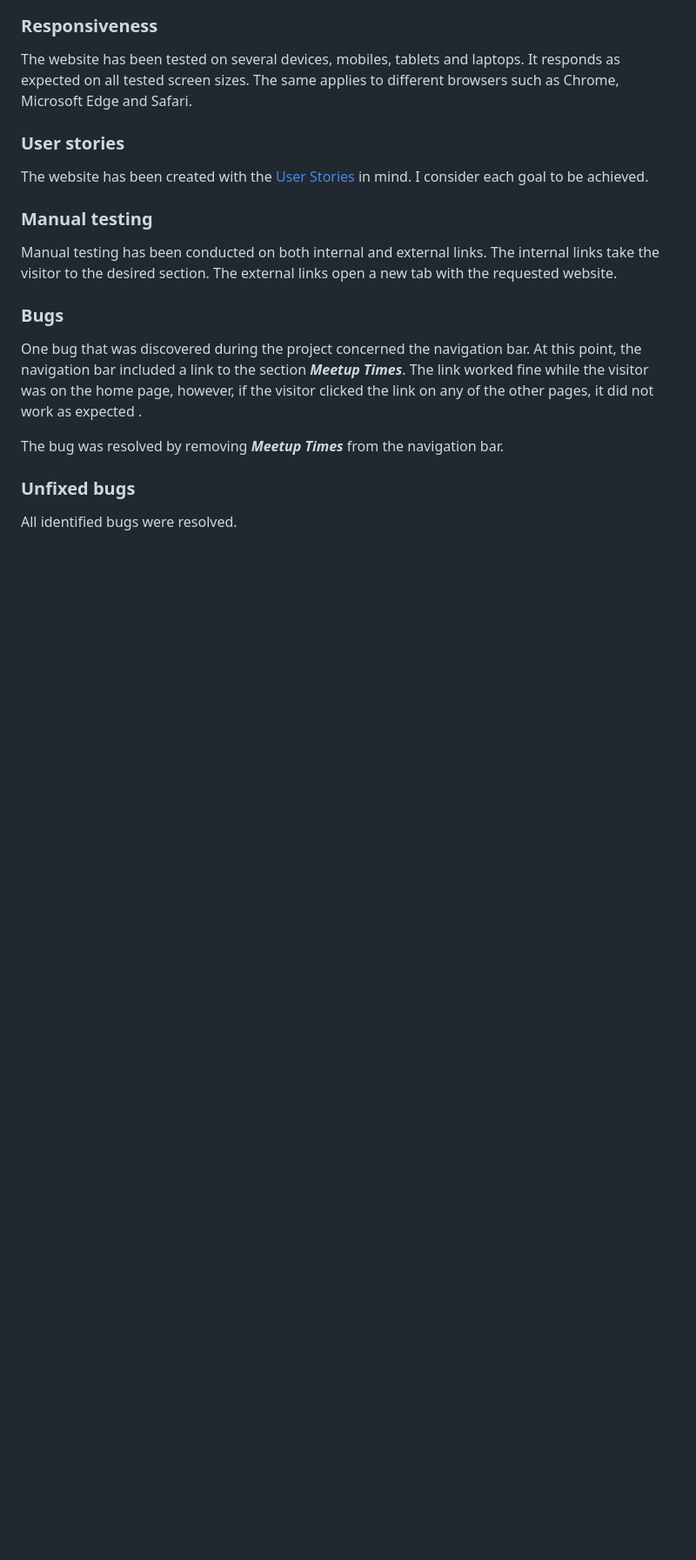
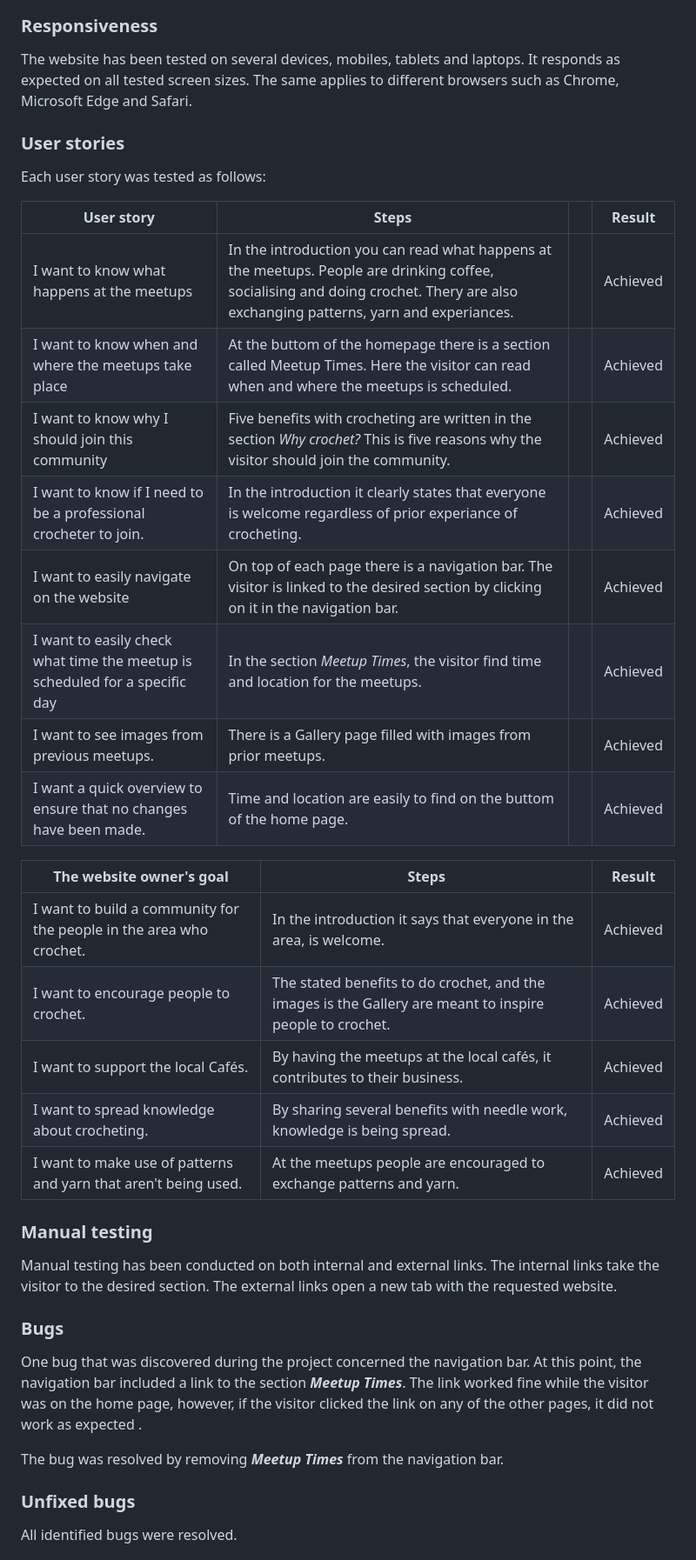
Before and after one commit to emelie-nilsson/Milstone-project1, a Markdown page: README.md, the part around the change. Shown: that part at 87% size. Drawn GitHub-style; blank space fills up the shorter version.

Commit message:
Add table to testing of  User Story in readme

```diff
--- a/README.md
+++ b/README.md
@@ -108,7 +108,27 @@ By clicking on the button ***Join Us*** in the navigation bar, visitors access a
 ### Responsiveness
 The website has been tested on several devices, mobiles, tablets and laptops. It responds as expected on all tested screen sizes. The same applies to different browsers such as Chrome, Microsoft Edge and Safari.
 ### User stories
-The website has been created with the [User Stories](#user-experience) in mind. I consider each goal to be achieved.
+Each user story was tested as follows:
+
+| User story    | Steps |  |Result|
+| ------------- | ------|----------------- | -----|
+|I want to know what happens at the meetups| In the introduction you can read what happens at the meetups. People are drinking coffee, socialising and doing crochet. Thery are also exchanging patterns, yarn and experiances.|      | Achieved
+| I want to know when and where the meetups take place| At the buttom of the homepage there is a section called Meetup Times. Here the visitor can read when and where the meetups is scheduled.|     | Achieved     |
+|I want to know why I should join this community   | Five benefits with crocheting are written in the section *Why crochet?* This is five reasons why the visitor should join the community. |    | Achieved
+| I want to know if I need to be a professional crocheter to join. | In the introduction it clearly states that everyone is welcome regardless of prior experiance of crocheting.|  | Achieved|
+| I want to easily navigate on the website | On top of each page there is a navigation bar. The visitor is linked to the desired section by clicking on it in the navigation bar.|    |Achieved|
+| I want to easily check what time the meetup is scheduled for a specific day| In the section *Meetup Times*, the visitor find time and location for the meetups.|  | Achieved|
+| I want to see images from previous meetups. | There is a Gallery page filled with images from prior meetups.|   | Achieved|
+| I want a quick overview to ensure that no changes have been made.| Time and location are easily to find on the buttom of the home page.|    | Achieved|
+
+|The website owner's goal | Steps  | Result |
+| -------- | ------- |---------|
+| I want to build a community for the people in the area who crochet.  | In the introduction it says that everyone in the area, is welcome.  |  Achieved
+| I want to encourage people to crochet. | The stated benefits to do crochet, and the images is the Gallery are meant to inspire people to crochet. | Achieved
+| I want to support the local Cafés.| By having the meetups at the local cafés, it contributes to their business.| Achieved
+| I want to spread knowledge about crocheting.| By sharing several benefits with needle work, knowledge is being spread.| Achieved|
+| I want to make use of patterns and yarn that aren't being used.| At the meetups people are encouraged to exchange patterns and yarn.|Achieved|
+
 
 ### Manual testing
 Manual testing has been conducted on both internal and external links. The internal links take the visitor to the desired section. The external links open a new tab with the requested website.
```
